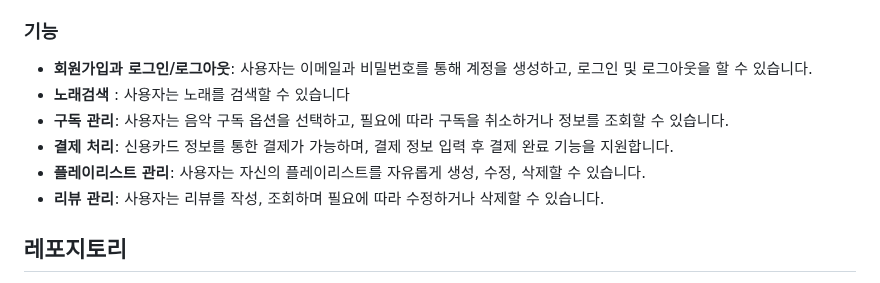
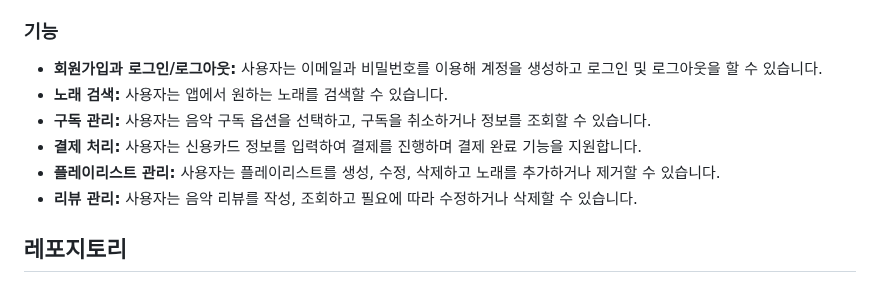
Before and after one commit to MelodyMarket-Django/MelodyMarket-Django, a Markdown page: README.md, the part around the change. Rendered like a GitHub page.

```diff
--- a/README.md
+++ b/README.md
@@ -6,12 +6,12 @@ Melody market은 구독 기반의 음악 스트리밍 사이트로, 사용자
 
 
 ### 기능
-- **회원가입과 로그인/로그아웃**: 사용자는 이메일과 비밀번호를 통해 계정을 생성하고, 로그인 및 로그아웃을 할 수 있습니다.
-- **노래검색** : 사용자는 노래를 검색할 수 있습니다
-- **구독 관리**: 사용자는 음악 구독 옵션을 선택하고, 필요에 따라 구독을 취소하거나 정보를 조회할 수 있습니다.
-- **결제 처리**: 신용카드 정보를 통한 결제가 가능하며, 결제 정보 입력 후 결제 완료 기능을 지원합니다.
-- **플레이리스트 관리**: 사용자는 자신의 플레이리스트를 자유롭게 생성, 수정, 삭제할 수 있습니다.
-- **리뷰 관리**: 사용자는 리뷰를 작성, 조회하며 필요에 따라 수정하거나 삭제할 수 있습니다.
+- **회원가입과 로그인/로그아웃:** 사용자는 이메일과 비밀번호를 이용해 계정을 생성하고 로그인 및 로그아웃을 할 수 있습니다.
+- **노래 검색:** 사용자는 앱에서 원하는 노래를 검색할 수 있습니다.
+- **구독 관리:** 사용자는 음악 구독 옵션을 선택하고, 구독을 취소하거나 정보를 조회할 수 있습니다.
+- **결제 처리:** 사용자는 신용카드 정보를 입력하여 결제를 진행하며 결제 완료 기능을 지원합니다.
+- **플레이리스트 관리:** 사용자는 플레이리스트를 생성, 수정, 삭제하고 노래를 추가하거나 제거할 수 있습니다.
+- **리뷰 관리:** 사용자는 음악 리뷰를 작성, 조회하고 필요에 따라 수정하거나 삭제할 수 있습니다.
 
 ## 레포지토리
 BE : [https://github.com/melodyteam-org/melodymarket-django](https://github.com/melodyteam-org/melodymarket-django)<br>
```
